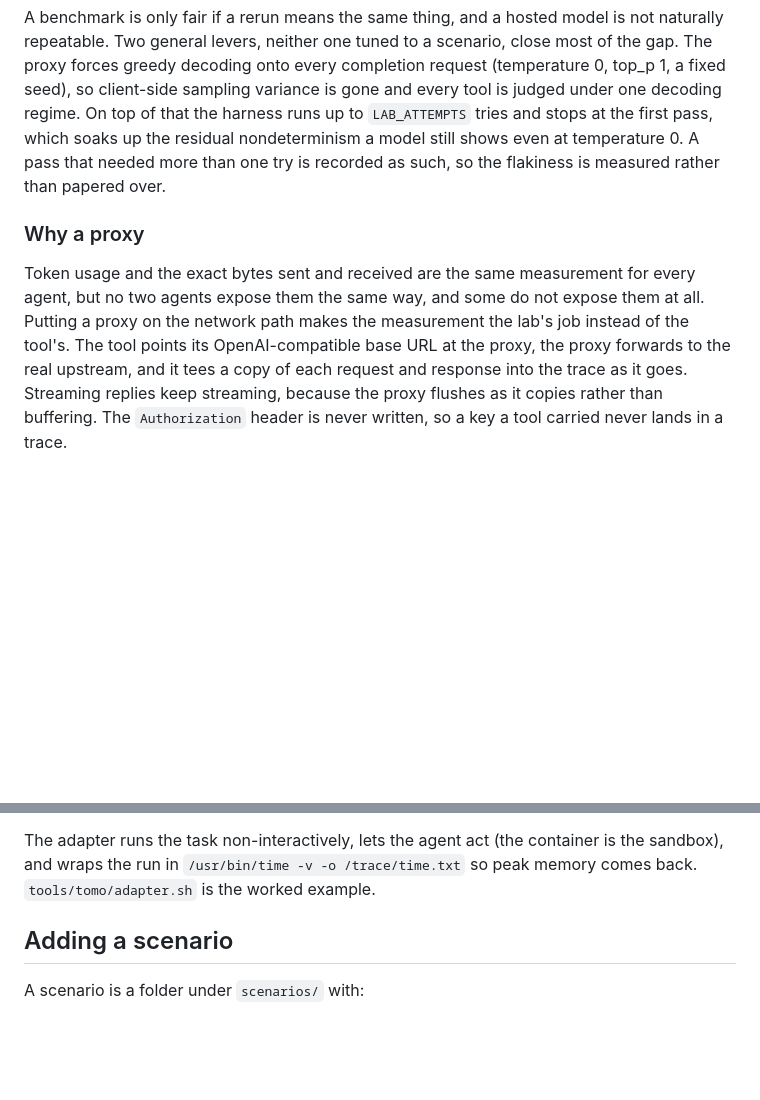
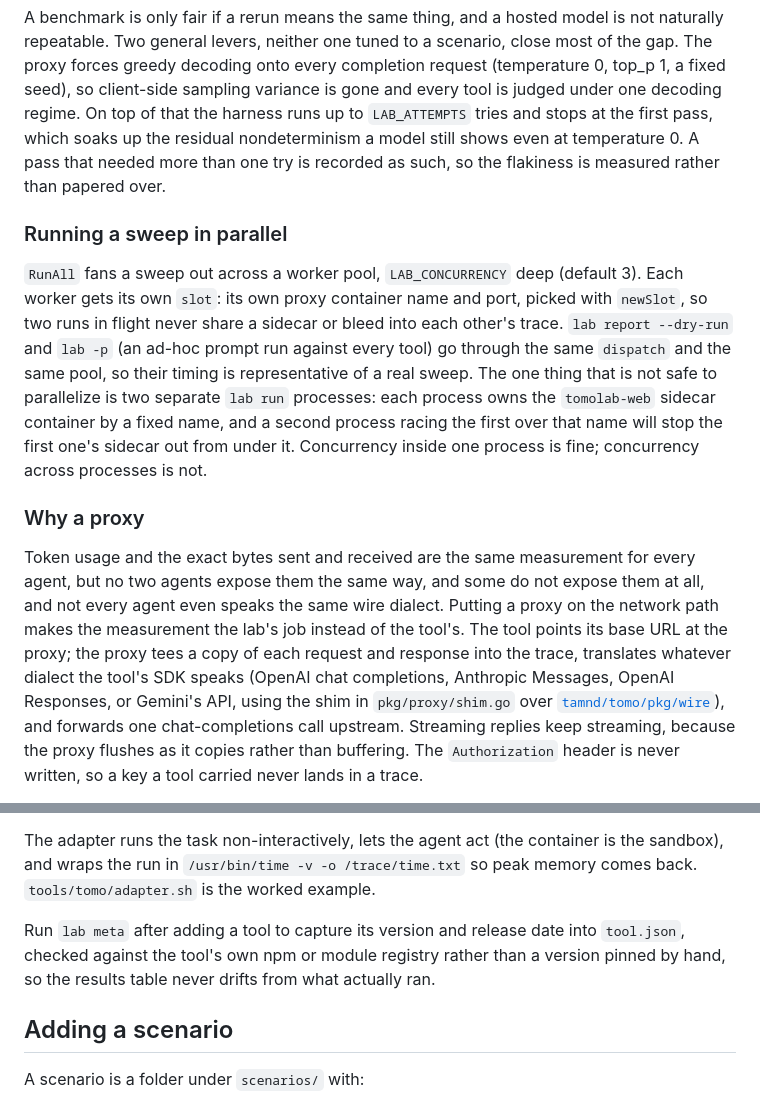
Before and after one commit to tamnd/tomo-labs, a Markdown page: docs/DESIGN.md, 2 parts joined by grey strips. Rendered like a GitHub page; blank space fills up the shorter version.

Commit message:
Document the parallel worker pool and the wire shim in the design doc
Both landed since the doc was last touched: RunAll's per-slot worker
pool, and the proxy's translation layer over tomo/pkg/wire. Also note
lab meta for capturing a tool's version and release date.

```diff
--- a/docs/DESIGN.md
+++ b/docs/DESIGN.md
@@ -64,14 +64,31 @@ up the residual nondeterminism a model still shows even at temperature 0. A pass
 that needed more than one try is recorded as such, so the flakiness is measured
 rather than papered over.
 
+### Running a sweep in parallel
+
+`RunAll` fans a sweep out across a worker pool, `LAB_CONCURRENCY` deep (default
+3). Each worker gets its own `slot`: its own proxy container name and port,
+picked with `newSlot`, so two runs in flight never share a sidecar or bleed
+into each other's trace. `lab report --dry-run` and `lab -p` (an ad-hoc prompt
+run against every tool) go through the same `dispatch` and the same pool, so
+their timing is representative of a real sweep. The one thing that is not safe
+to parallelize is two separate `lab run` processes: each process owns the
+`tomolab-web` sidecar container by a fixed name, and a second process racing
+the first over that name will stop the first one's sidecar out from under it.
+Concurrency inside one process is fine; concurrency across processes is not.
+
 ### Why a proxy
 
 Token usage and the exact bytes sent and received are the same measurement for
-every agent, but no two agents expose them the same way, and some do not expose
-them at all. Putting a proxy on the network path makes the measurement the
-lab's job instead of the tool's. The tool points its OpenAI-compatible base URL
-at the proxy, the proxy forwards to the real upstream, and it tees a copy of
-each request and response into the trace as it goes. Streaming replies keep
+every agent, but no two agents expose them the same way, and some do not
+expose them at all, and not every agent even speaks the same wire dialect.
+Putting a proxy on the network path makes the measurement the lab's job
+instead of the tool's. The tool points its base URL at the proxy; the proxy
+tees a copy of each request and response into the trace, translates whatever
+dialect the tool's SDK speaks (OpenAI chat completions, Anthropic Messages,
+OpenAI Responses, or Gemini's API, using the shim in `pkg/proxy/shim.go` over
+[`tamnd/tomo/pkg/wire`](https://github.com/tamnd/tomo/tree/main/pkg/wire)),
+and forwards one chat-completions call upstream. Streaming replies keep
 streaming, because the proxy flushes as it copies rather than buffering. The
 `Authorization` header is never written, so a key a tool carried never lands in
 a trace.
@@ -154,6 +171,11 @@ The adapter runs the task non-interactively, lets the agent act (the container
 is the sandbox), and wraps the run in `/usr/bin/time -v -o /trace/time.txt` so
 peak memory comes back. `tools/tomo/adapter.sh` is the worked example.
 
+Run `lab meta` after adding a tool to capture its version and release date into
+`tool.json`, checked against the tool's own npm or module registry rather than
+a version pinned by hand, so the results table never drifts from what actually
+ran.
+
 ## Adding a scenario
 
 A scenario is a folder under `scenarios/` with:
```
